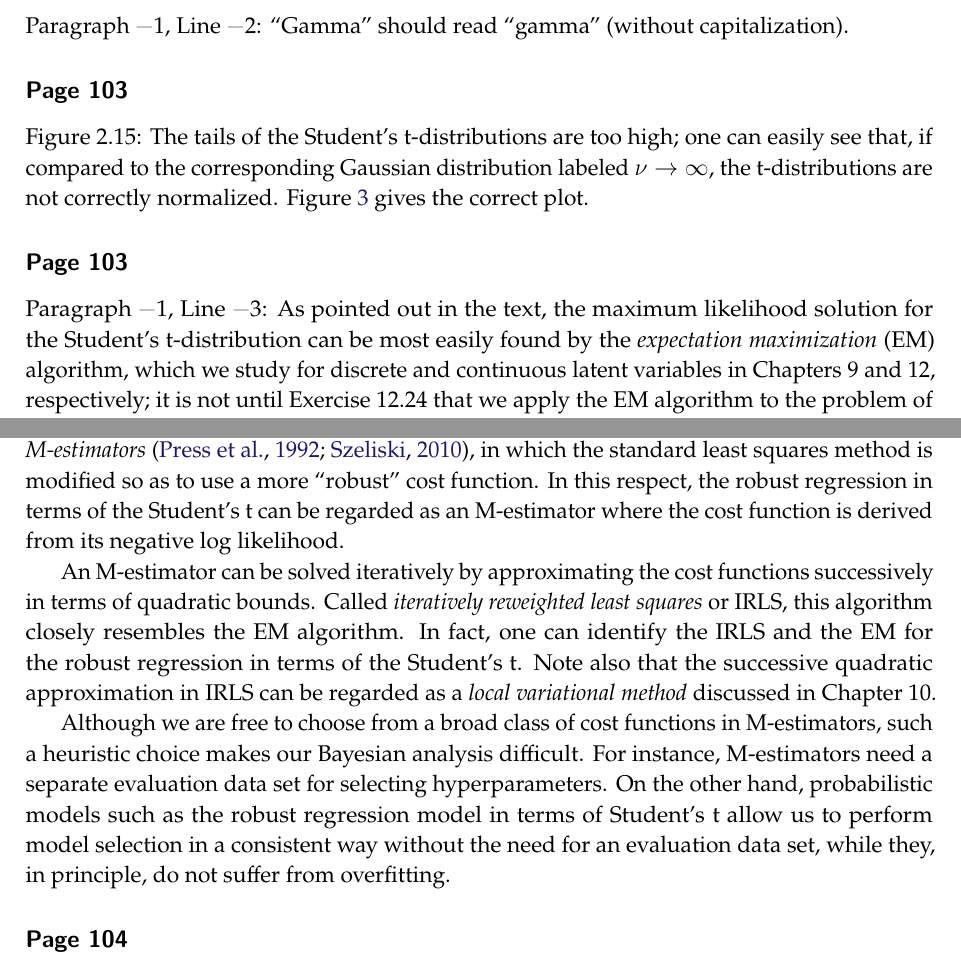
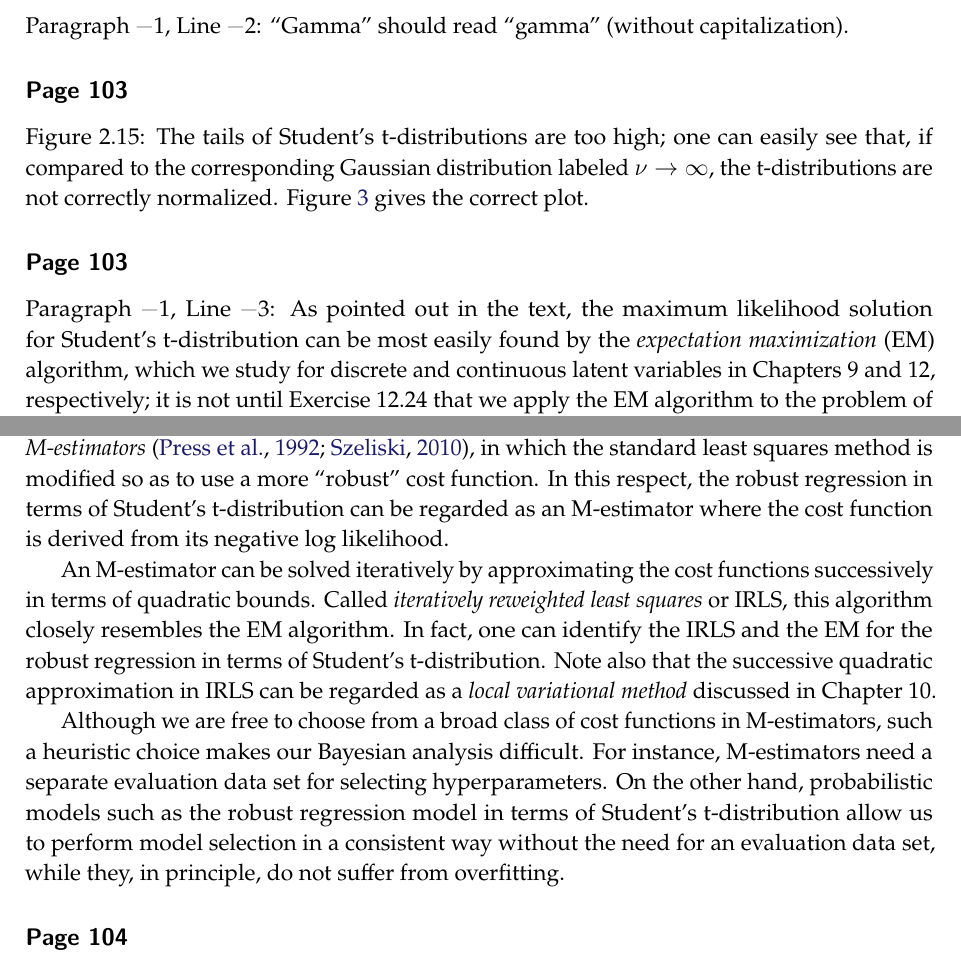
Before and after one commit to yousuketakada/prml_errata, a LaTeX document (prml_errata.tex): two parts of pages 12 and 14 of 49, joined at a grey line, cut so that both start at the same text. Compiled offline with pdfLaTeX.

Commit message:
Fix variants of Student's t-distribution

```diff
--- a/prml_errata.tex
+++ b/prml_errata.tex
@@ -927,7 +927,7 @@ Paragraph~\textminus1, Line~\textminus2:
 ``Gamma'' should read ``gamma'' (without capitalization).
 
 \erratum{Page~103}
-Figure~2.15: The tails of the Student's t-distributions are too high;
+Figure~2.15: The tails of Student's t-distributions are too high;
 one can easily see that, if compared to the corresponding Gaussian distribution
 labeled $\nu\to\infty$,
 the t-distributions are not correctly normalized.
@@ -948,7 +948,7 @@ for various values of $\nu$ where we have fixed $\mu = 0$ and $\lambda = 1$.}
 \erratum{Page~103}
 Paragraph~\textminus1, Line~\textminus3:
 As pointed out in the text,
-the maximum likelihood solution for the Student's t-distribution can be most easily found by
+the maximum likelihood solution for Student's t-distribution can be most easily found by
 the \emph{expectation maximization} (EM) algorithm,
 which we study for discrete and continuous latent variables
 in Chapters~9 and 12, respectively;
@@ -1052,7 +1052,7 @@ there exist historically a number of heuristic approaches to robustness such as
 \emph{M-estimators}~\citep{Press:NR,Szeliski:ComputerVision},
 in which the standard least squares method is modified so as to use
 a more ``robust'' cost function.
-In this respect, the robust regression in terms of the Student's t can be regarded as
+In this respect, the robust regression in terms of Student's t-distribution can be regarded as
 an M-estimator where the cost function is derived from its negative log likelihood.
 
 An M-estimator can be solved iteratively by approximating the cost functions successively
@@ -1060,7 +1060,7 @@ in terms of quadratic bounds.
 Called \emph{iteratively reweighted least squares} or IRLS,
 this algorithm closely resembles the EM algorithm.
 In fact, one can identify the IRLS and the EM for
-the robust regression in terms of the Student's t.
+the robust regression in terms of Student's t-distribution.
 Note also that the successive quadratic approximation in IRLS can be regarded as
 a \emph{local variational method} discussed in Chapter~10.
 % TODO: expand on robust regression
@@ -1069,7 +1069,7 @@ Although we are free to choose from a broad class of cost functions in M-estimat
 such a heuristic choice makes our Bayesian analysis difficult.
 For instance, M-estimators need a separate evaluation data set for selecting hyperparameters.
 On the other hand, probabilistic models such as
-the robust regression model in terms of Student's t
+the robust regression model in terms of Student's t-distribution
 allow us to perform model selection
 in a consistent way without the need for an evaluation data set,
 while they, in principle, do not suffer from overfitting.
```
Also changed, not shown: prml_errata.tex (2 more changed lines).
